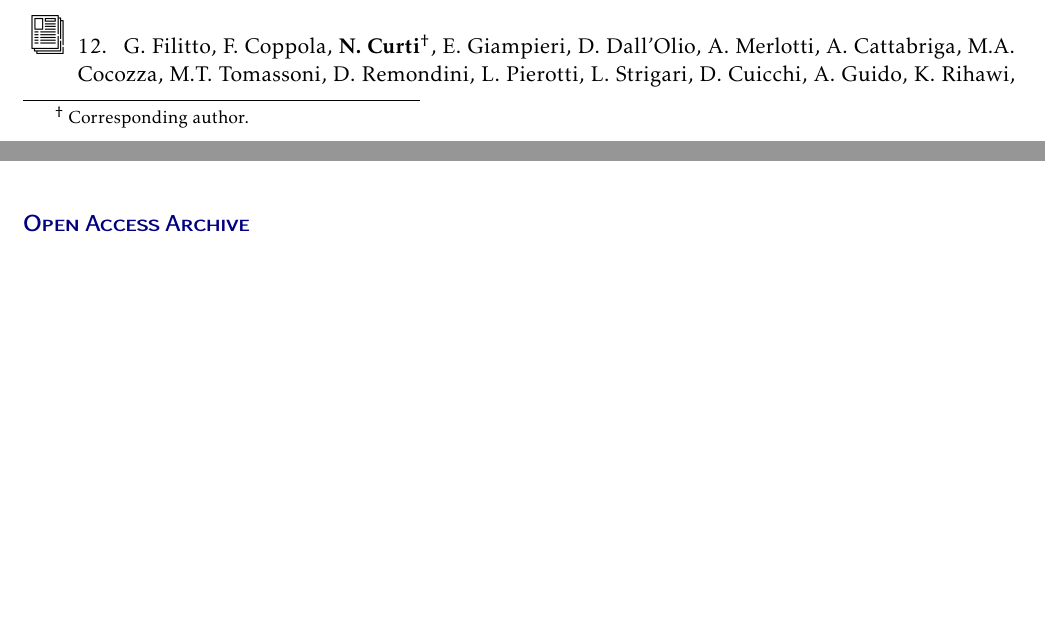
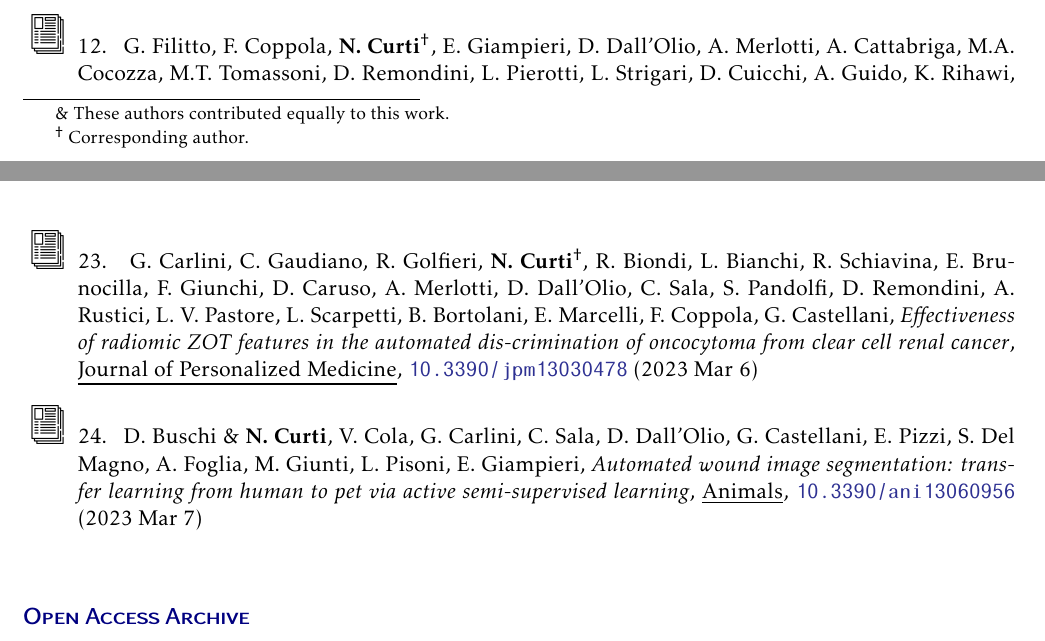
Before and after one commit to Nico-Curti/curriculum, a LaTeX CV (curriculum.tex): two parts of pages 7 and 9 of 13, joined at a grey line, cut so that both start at the same text, the shorter picture padded with empty space. Compiled offline with pdfLaTeX.

Commit message:
add new publications

```diff
--- a/curriculum.tex
+++ b/curriculum.tex
@@ -328 +328,2 @@
 
+  \enumicon{0.05}{article.png} \textbf{N. Curti} \&\legend{\& These authors contributed equally to this work.} E. Giampieri, A. Ferraro, M. C. Vistoli, E. Ronchieri, D. Cesini, B. Martelli, D. C. Duma and G. Castellani, \paperTitle{Cross-Environment comparison of a bioinformatics pipeline: perspectives for hybrid computations}, \journal{Euro-Par 2018: Parallel Processing Workshops}, \url{10.1007/978-3-030-10549-5_50} (2018 Dec 12)
@@ -368,6 +368,10 @@
 
   \enumicon{0.05}{article.png} S. Polizzi \& \textbf{N. Curti}, L. Dall'Olio, L. Cercenelli, L. Fontana, N. Valsecchi, E. Marcelli, G. Castellani, P. Versura, \paperTitle{Characterization of pupillary light response features for the classification of patients with Optic Neuritis}, \journal{Applied Science}, \url{10.3390/app13031520} (2023 Jan 20)
 
+  \enumicon{0.05}{article.png} G. Carlini, C. Gaudiano, R. Golfieri, \textbf{N. Curti$^\dagger$}, R. Biondi, L. Bianchi, R. Schiavina, E. Brunocilla, F. Giunchi, D. Caruso, A. Merlotti, D. Dall'Olio, C. Sala, S. Pandolfi, D. Remondini, A. Rustici, L. V. Pastore, L. Scarpetti, B. Bortolani, E. Marcelli, F. Coppola, G. Castellani, \paperTitle{Effectiveness of radiomic ZOT features in the automated dis-crimination of oncocytoma from clear cell renal cancer}, \journal{Journal of Personalized Medicine}, \url{10.3390/jpm13030478} (2023 Mar 6)
+
+  \enumicon{0.05}{article.png} D. Buschi \& \textbf{N. Curti}, V. Cola, G. Carlini, C. Sala, D. Dall'Olio, G. Castellani, E. Pizzi, S. Del Magno, A. Foglia, M. Giunti, L. Pisoni, E. Giampieri, \paperTitle{Automated wound image segmentation: transfer learning from human to pet via active semi-supervised learning}, \journal{Animals}, \url{10.3390/ani13060956} (2023 Mar 7)
+
 \end{paperlist}
 
 
```
Also changed, not shown: curriculum.pdf, curriculum_eng.pdf, img/metrics.png, curriculum.tex (7 more changed lines).
